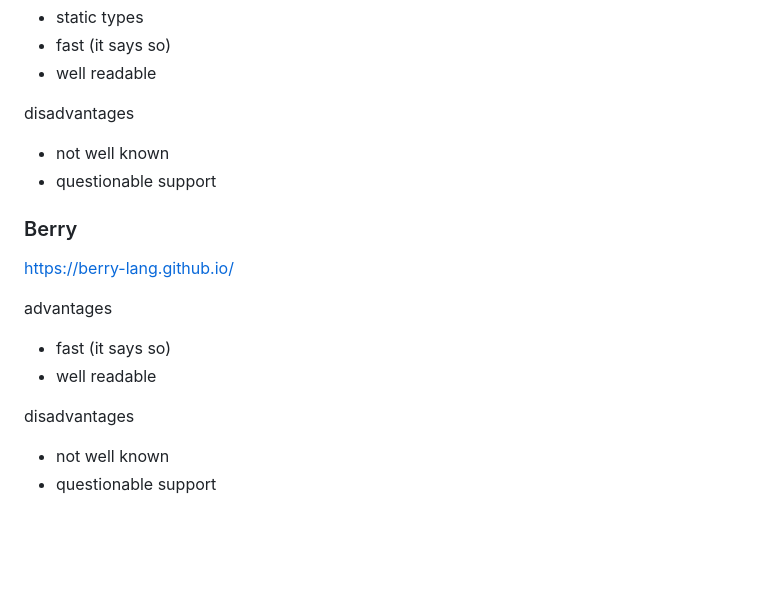
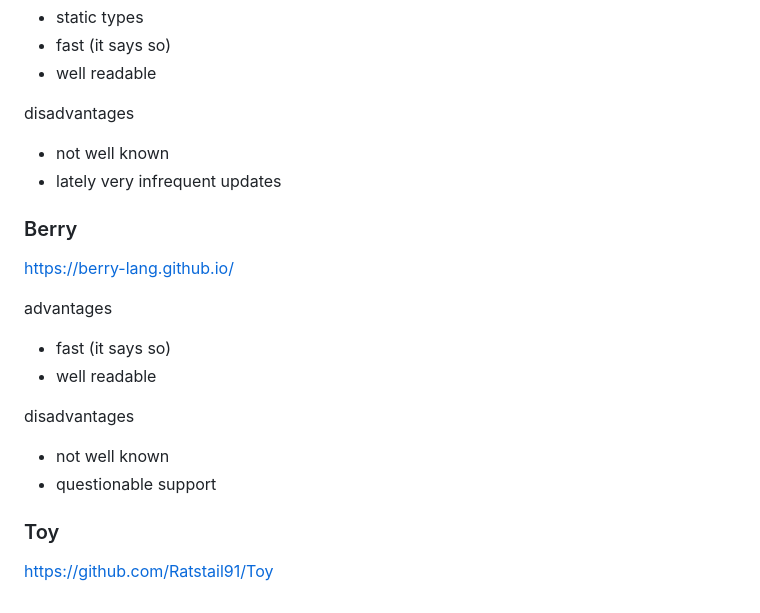
Before and after one commit to TheOnlySilverClaw/Valdala, a Markdown page: notes.md, the part around the change. GitHub-like rendering; blank space fills up the shorter version.

Commit message:
update scripting languages

```diff
--- a/notes.md
+++ b/notes.md
@@ -149,7 +149,7 @@ advantages
 
 disadvantages
 - not well known
-- questionable support
+- lately very infrequent updates
 
 
 ### Berry
@@ -163,3 +163,8 @@ advantages
 disadvantages
 - not well known
 - questionable support
+
+
+### Toy
+
+https://github.com/Ratstail91/Toy
```
